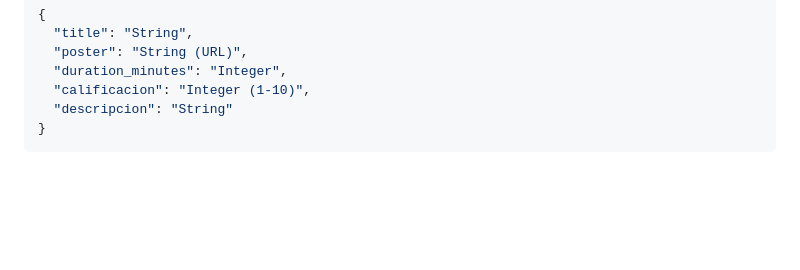
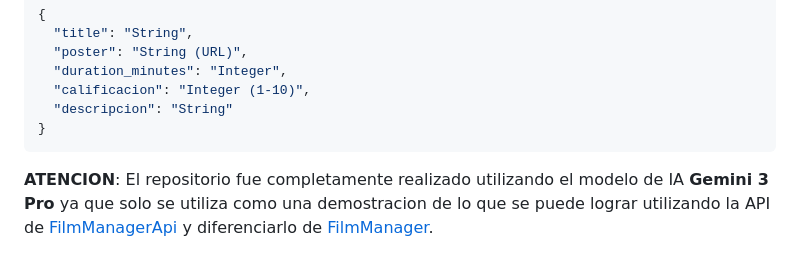
Before and after one commit to ManuelAlonso01/FilmManagerFrontend, a Markdown page: README.md, the part around the change. Rendered like a GitHub page; blank space fills up the shorter version.

Commit message:
docs: Escritura en el readme

````diff
--- a/README.md
+++ b/README.md
@@ -84,3 +84,6 @@ Para la creación (POST) y edición (PATCH) de películas, el frontend envía un
   "descripcion": "String"
 }
 ```
+
+
+**ATENCION**: El repositorio fue completamente realizado utilizando el modelo de IA **Gemini 3 Pro** ya que solo se utiliza como una demostracion de lo que se puede lograr utilizando la API de [FilmManagerApi](https://github.com/ManuelAlonso01/FilmManagerApi) y diferenciarlo de [FilmManager](https://github.com/ManuelAlonso01/FilmManager).
````
